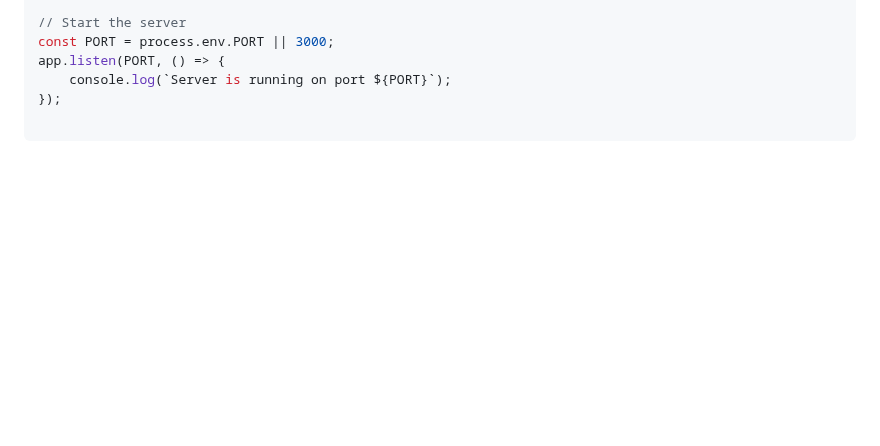
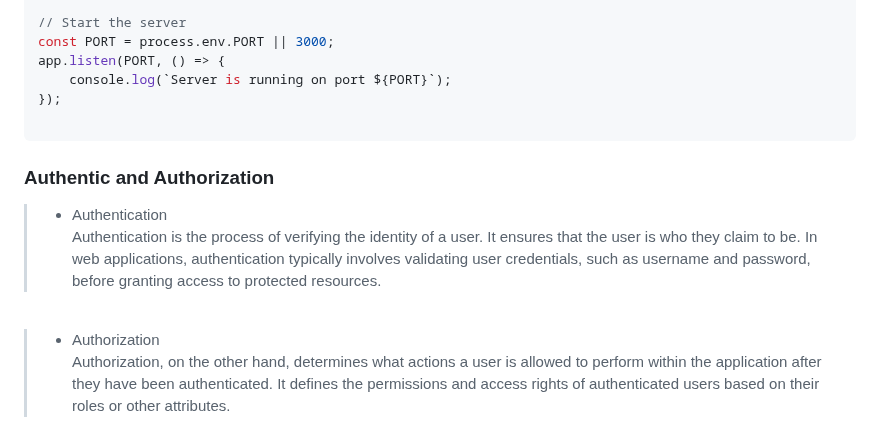
Before and after one commit to kannikakabilar/Kannika-Notas, a Markdown page: Node.js/README.md, the part around the change. Drawn GitHub-style; blank space fills up the shorter version.

````diff
--- a/Node.js/README.md
+++ b/Node.js/README.md
@@ -1177,3 +1177,13 @@ app.listen(PORT, () => {
 });
 
 ```
+
+<h3 style="color:#99bf9a">Authentic and Authorization</h3>
+
+> - <a style="color:#000000">Authentication</a>
+> <br> Authentication is the process of verifying the identity of a user. It ensures that the user is who they claim to be. In web applications, authentication typically involves validating user credentials, such as username and password, before granting access to protected resources.
+
+<br>
+
+> - <a style="color:#000000">Authorization</a>
+> <br> Authorization, on the other hand, determines what actions a user is allowed to perform within the application after they have been authenticated. It defines the permissions and access rights of authenticated users based on their roles or other attributes.
````
